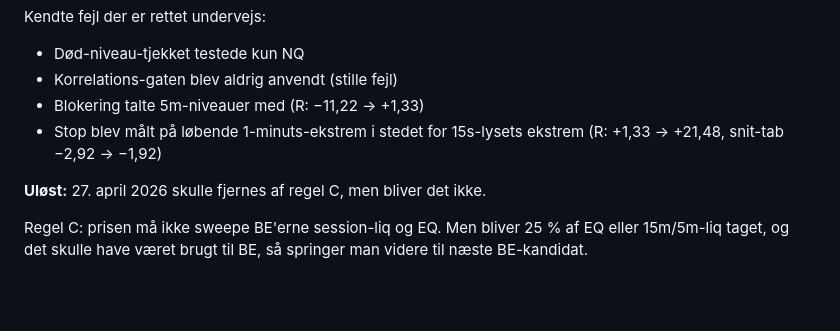
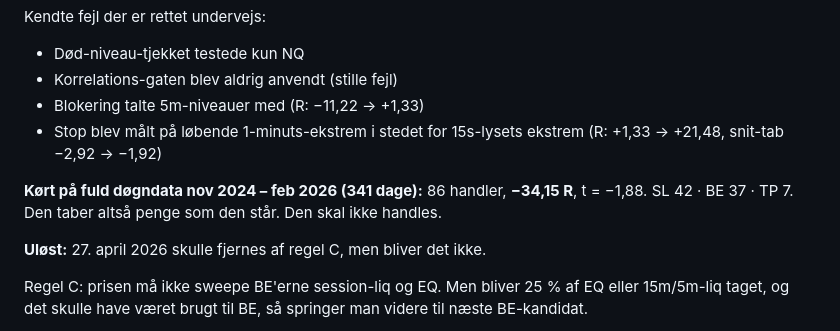
Before and after one commit to WilliamsHelbert/Budget-, a Markdown page: pakke/LAESMIG.md, the part around the change. Rendered like a GitHub page; blank space fills up the shorter version.

Commit message:
Pakke: verificeret end-to-end paa dbfull, SMT-tal tilfoejet
koer_alt.py koert paa nov 2024 - feb 2026: EQ 245 handler (NQ +12.98,
ES +99.50), SMT 86 handler -34.15 R t -1.88. SMT-porten taber penge som
den staar - noteret i LAESMIG.md.

Co-Authored-By: Claude Opus 5 <noreply@anthropic.com>
Claude-Session: https://claude.ai/code/session_017fmnLRPtnsdZqcsRtZHpjo

```diff
--- a/pakke/LAESMIG.md
+++ b/pakke/LAESMIG.md
@@ -197,6 +197,10 @@ Kendte fejl der er rettet undervejs:
 - Stop blev målt på løbende 1-minuts-ekstrem i stedet for 15s-lysets
   ekstrem (R: +1,33 → +21,48, snit-tab −2,92 → −1,92)
 
+**Kørt på fuld døgndata nov 2024 – feb 2026 (341 dage):**
+86 handler, **−34,15 R**, t = −1,88. SL 42 · BE 37 · TP 7.
+Den taber altså penge som den står. Den skal ikke handles.
+
 **Uløst:** 27. april 2026 skulle fjernes af regel C, men bliver det ikke.
 
 Regel C: prisen må ikke sweepe BE'erne session-liq og EQ. Men bliver 25 %
```
